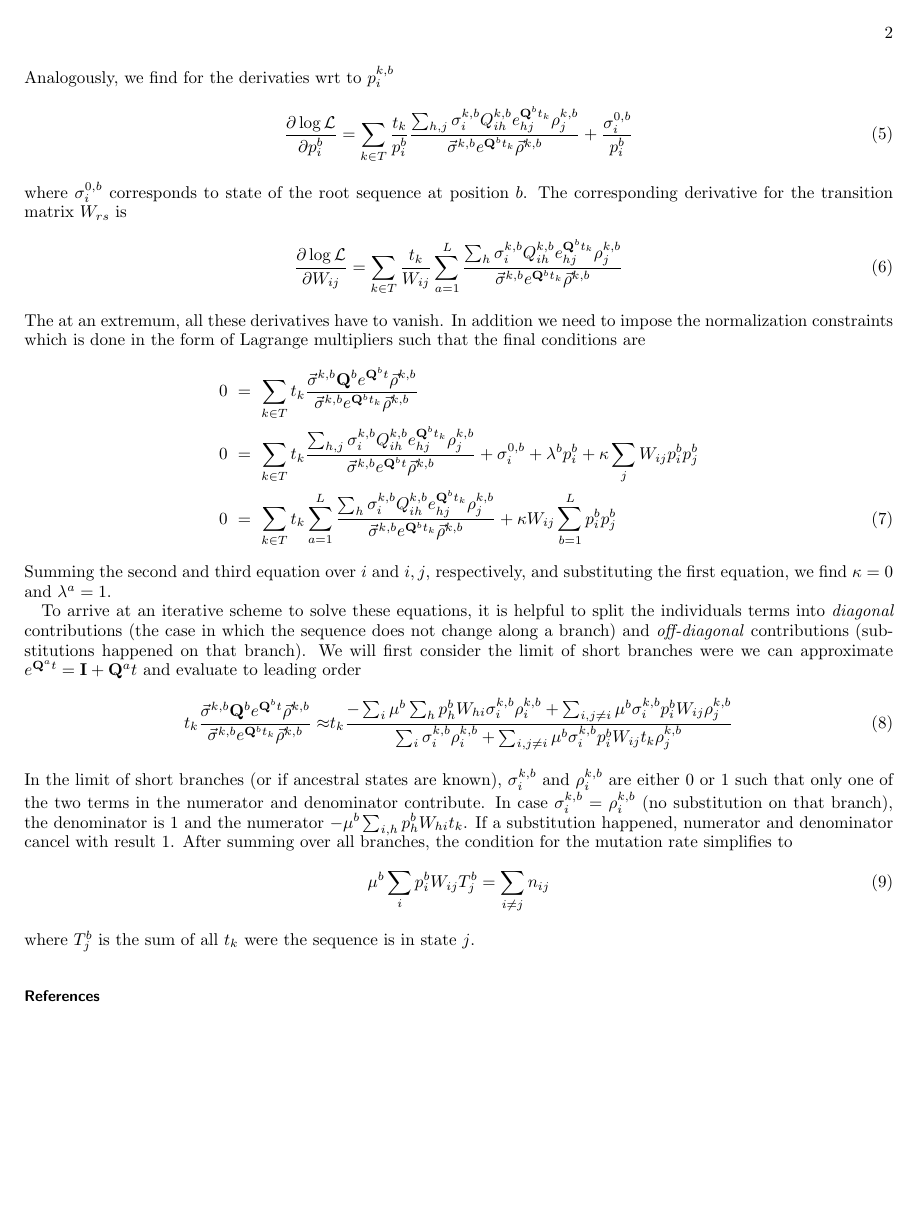
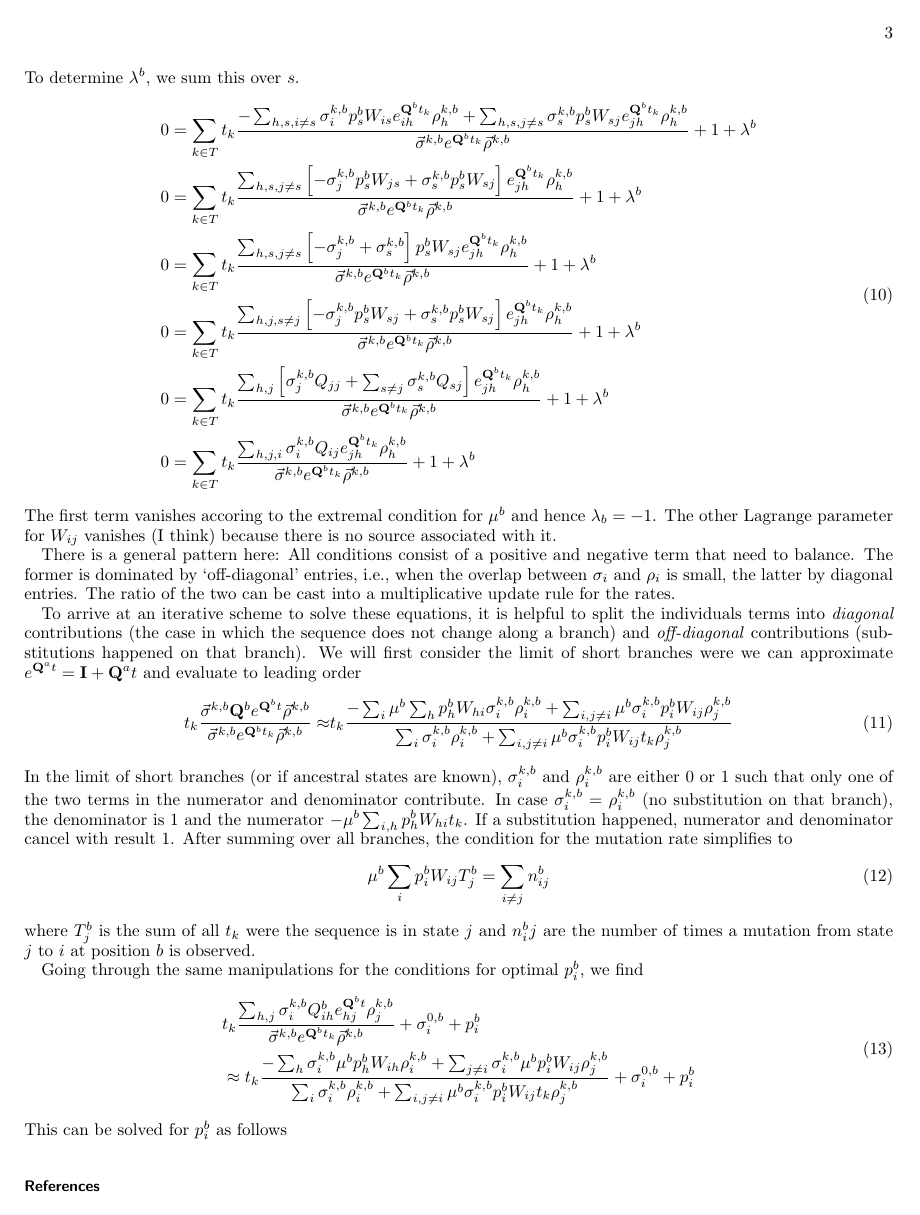
Before and after one commit to neherlab/2019_Puller_SiteSpecificGTR, a LaTeX paper (notes/derivation.tex): page 2 of 2 before the commit and page 3 of 3 after it. Compiled offline with pdfLaTeX.

Commit message:
updating notes

```diff
--- a/notes/derivation.tex
+++ b/notes/derivation.tex
@@ -82,20 +82,14 @@ Using the product from of the likelihood, we can now write down compact expressi
 \begin{equation}
 	\frac{\partial \log \LH}{\partial \mu^{b}} = \sum_{k\in T} \frac{t_k}{\mu^{b}}\frac{\vec{\sigma}^{k,b} \mat{Q}^{b} e^{\mat{Q}^{b}t_k} \vec{\rho}^{k,b}}{\vec{\sigma}^{k,b} e^{\mat{Q}^{b}t_k} \vec{\rho}^{k,b}}
 \end{equation}
-Analogously, we find for the derivaties wrt to $\eqp^{k,b}_{i}$
+The derivative wrt to $\eqp^{b}_{s}$ requires a little more care (and is infact not correct as the commutator needs to be accounted for...):
 \begin{equation}
-\frac{\partial \log \LH}{\partial \eqp^{b}_i}= \sum_{k\in T} \frac{t_k}{\eqp^{b}_i}\frac{\sum_{h,j}\sigma^{k,b}_i Q^{k,b}_{ih} e^{\mat{Q}^{b}t_k}_{hj} \rho^{k,b}_j}{\vec{\sigma}^{k,b} e^{\mat{Q}^{b}t_k} \vec{\rho}^{k,b}} + \frac{\sigma^{0,b}_i}{\eqp^b_i}
+	\frac{\partial Q^b_{ij}}{\partial \eqp^b_s} = -\delta_{ij}\sum_{k\neq i} \frac{\partial \eqp^b_k}{\partial \eqp^b_s} W_{ik} + (1-\delta_{ij})\delta_{is}W_{sj} = -\delta_{ij}(1-\delta_{is}) W_{is} + (1-\delta_{ij})\delta_{is}W_{sj}
 \end{equation}
-where $\sigma^{0,b}_i$ corresponds to state of the root sequence at position $b$.
-The corresponding derivative for the transition matrix $W_{rs}$ is
+Using this, we can now write
 \begin{equation}
-	\frac{\partial \log \LH}{\partial W_{ij}}= \sum_{k\in T} \frac{t_k}{W_{ij}} \sum_{a=1}^L\frac{\sum_{h}\sigma^{k,b}_i Q^{k,b}_{ih} e^{\mat{Q}^{b}t_k}_{hj} \rho^{k,b}_j}{\vec{\sigma}^{k,b} e^{\mat{Q}^{b}t_k} \vec{\rho}^{k,b}}
+\begin{split}
+ \frac{\partial \log \LH}{\partial \eqp^{b}_s} &= \sum_{k\in T} t_k\mu^b \frac{\sum_{i,j,h}\sigma^{k,b}_i (-\delta_{ij}(1-\delta_{is}) W_{is} + (1-\delta_{ij})\delta_{is}W_{sj})e^{\mat{Q}^{b}t_k}_{jh} \rho^{k,b}_h}{\vec{\sigma}^{k,b} e^{\mat{Q}^{b}t_k} \vec{\rho}^{k,b}} + \frac{\sigma^{0,b}_s}{\eqp^b_s} \\
+& =\sum_{k\in T} t_k\mu_b \frac{-\sum_{h,i\neq s}\sigma^{k,b}_i W_{is}e^{\mat{Q}^{b}t_k}_{ih} \rho^{k,b}_h + \sum_{h,j\neq s}\sigma^{k,b}_s W_{sj} e^{\mat{Q}^{b}t_k}_{jh} \rho^{k,b}_h}{\vec{\sigma}^{k,b} e^{\mat{Q}^{b}t_k} \vec{\rho}^{k,b}} + \frac{\sigma^{0,b}_s}{\eqp^b_s}
+\end{split}
 \end{equation}
-The at an extremum, all these derivatives have to vanish.
-In addition we need to impose the normalization constraints which is done in the form of Lagrange multipliers such that the final conditions are
-\begin{eqnarray}
-	0 &=& \sum_{k\in T} t_k\frac{\vec{\sigma}^{k,b} \mat{Q}^{b} e^{\mat{Q}^{b}t} \vec{\rho}^{k,b}}{\vec{\sigma}^{k,b} e^{\mat{Q}^{b}t_k} \vec{\rho}^{k,b}} \nonumber \\
-    0 &=& 	\sum_{k\in T} t_k\frac{\sum_{h,j}\sigma^{k,b}_i Q^{k,b}_{ih} e^{\mat{Q}^{b}t_k}_{hj} \rho^{k,b}_j}{\vec{\sigma}^{k,b} e^{\mat{Q}^{b}t} \vec{\rho}^{k,b}} + \sigma^{0,b}_i + \lambda^{b}\eqp^b_i + \kappa \sum_j W_{ij}\eqp_i^{b}\eqp_j^{b} \nonumber\\
-	0 &=& \sum_{k\in T} t_k \sum_{a=1}^L\frac{\sum_{h}\sigma^{k,b}_i Q^{k,b}_{ih} e^{\mat{Q}^{b}t_k}_{hj} \rho^{k,b}_j}{\vec{\sigma}^{k,b} e^{\mat{Q}^{b}t_k} \vec{\rho}^{k,b}} + \kappa W_{ij}\sum_{b=1}^L \eqp^b_i\eqp^b_j
-\end{eqnarray}
-Summing the second and third equation over $i$ and $i,j$, respectively, and substituting the first equation, we find $\kappa=0$ and $\lambda^a=1$.
@@ -101,0 +111 @@ Summing the second and third equation over $i$ and $i,j$, respectively, and subs
+	- \sum_{j,h}\sigma^{k,b}_j(p^b_s \delta_{jr} + p^b_r\delta_{js})e^{\mat{Q}^{b}t_k}_{jh} \rho^{k,b}_h}{\vec{\sigma}^{k,b} e^{\mat{Q}^{b}t_k} \vec{\rho}^{k,b}}\\
@@ -102,3 +119,24 @@ Summing the second and third equation over $i$ and $i,j$, respectively, and subs
+	0 = \eqp^b_s \sum_{k\in T} t_k \frac{-\sum_{h,i\neq s}\sigma^{k,b}_i W_{is}e^{\mat{Q}^{b}t_k}_{ih} \rho^{k,b}_h + \sum_{h,j\neq s}\sigma^{k,b}_s W_{sj} e^{\mat{Q}^{b}t_k}_{jh} \rho^{k,b}_h}{\vec{\sigma}^{k,b} e^{\mat{Q}^{b}t_k} \vec{\rho}^{k,b}} + \sigma^{0,b}_s + \lambda^b \eqp^b_s
+\end{equation}
+To determine $\lambda^b$, we sum this over $s$.
+\begin{equation}
+\begin{split}
+	0 & = \sum_{k\in T} t_k \frac{-\sum_{h,s,i\neq s}\sigma^{k,b}_i \eqp^b_s W_{is}e^{\mat{Q}^{b}t_k}_{ih} \rho^{k,b}_h + \sum_{h,s, j\neq s}\sigma^{k,b}_s \eqp^b_s W_{sj} e^{\mat{Q}^{b}t_k}_{jh} \rho^{k,b}_h}{\vec{\sigma}^{k,b} e^{\mat{Q}^{b}t_k} \vec{\rho}^{k,b}} + 1 + \lambda^b \\
+	0 & = \sum_{k\in T} t_k \frac{\sum_{h,s,j\neq s} \left[-\sigma^{k,b}_j \eqp^b_s W_{js} + \sigma^{k,b}_s \eqp^b_s W_{sj}\right] e^{\mat{Q}^{b}t_k}_{jh} \rho^{k,b}_h}{\vec{\sigma}^{k,b} e^{\mat{Q}^{b}t_k} \vec{\rho}^{k,b}} + 1 + \lambda^b \\
+	0 & = \sum_{k\in T} t_k \frac{\sum_{h,s,j\neq s} \left[-\sigma^{k,b}_j + \sigma^{k,b}_s\right]  \eqp^b_s W_{sj}e^{\mat{Q}^{b}t_k}_{jh} \rho^{k,b}_h}{\vec{\sigma}^{k,b} e^{\mat{Q}^{b}t_k} \vec{\rho}^{k,b}} + 1 + \lambda^b \\
+	0 & = \sum_{k\in T} t_k \frac{\sum_{h,j,s\neq j} \left[-\sigma^{k,b}_j\eqp^b_s W_{sj} + \sigma^{k,b}_s\eqp^b_s W_{sj}\right]  e^{\mat{Q}^{b}t_k}_{jh} \rho^{k,b}_h}{\vec{\sigma}^{k,b} e^{\mat{Q}^{b}t_k} \vec{\rho}^{k,b}} + 1 + \lambda^b\\
+	0 & = \sum_{k\in T} t_k \frac{\sum_{h,j} \left[\sigma^{k,b}_jQ_{jj} + \sum_{s\neq j}\sigma^{k,b}_sQ_{sj}\right]  e^{\mat{Q}^{b}t_k}_{jh} \rho^{k,b}_h}{\vec{\sigma}^{k,b} e^{\mat{Q}^{b}t_k} \vec{\rho}^{k,b}} + 1 + \lambda^b\\
+	0 & = \sum_{k\in T} t_k \frac{\sum_{h,j,i} \sigma^{k,b}_i Q_{ij} e^{\mat{Q}^{b}t_k}_{jh} \rho^{k,b}_h}{\vec{\sigma}^{k,b} e^{\mat{Q}^{b}t_k} \vec{\rho}^{k,b}} + 1 + \lambda^b
+\end{split}
+\end{equation}
+The first term vanishes accoring to the extremal condition for $\mu^b$ and hence $\lambda_b=-1$.
+The other Lagrange parameter for $W_{ij}$ vanishes (I think) because there is no source associated with it.
+
+There is a general pattern here: All conditions consist of a positive and negative term that need to balance.
+The former is dominated by `off-diagonal' entries, i.e., when the overlap between $\sigma_i$ and $\rho_i$ is small, the latter by diagonal entries.
+The ratio of the two can be cast into a multiplicative update rule for the rates.
+
+
 
 To arrive at an iterative scheme to solve these equations, it is helpful to split the individuals terms into \emph{diagonal} contributions (the case in which the sequence does not change along a branch) and \emph{off-diagonal} contributions (substitutions happened on that branch).
 We will first consider the limit of short branches were we can approximate $e^{\mat{Q}^at}=\mat{I} + \mat{Q}^at$ and evaluate to leading order
@@ -112,10 +150,21 @@ In case $\sigma^{k,b}_i=\rho^{k,b}_i$ (no substitution on that branch), the deno
 If a substitution happened, numerator and denominator cancel with result 1.
 After summing over all branches, the condition for the mutation rate simplifies to
 \begin{equation}
-	\mu^b \sum_i \eqp_i^b W_{ij}T_j^b = \sum_{i\neq j} n_{ij}
+	\mu^b \sum_i \eqp_i^b W_{ij}T_j^b = \sum_{i\neq j} n^b_{ij}
 \end{equation}
-where $T_j^b$ is the sum of all $t_k$ were the sequence is in state $j$.
+where $T_j^b$ is the sum of all $t_k$ were the sequence is in state $j$ and $n^b_ij$ are the number of times a mutation from state $j$ to $i$ at position $b$ is observed.
 
+Going through the same manipulations for the conditions for optimal $\eqp^b_i$, we find
+\begin{equation}
+	\begin{split}
+& t_k\frac{\sum_{h,j}\sigma^{k,b}_i Q^{b}_{ih} e^{\mat{Q}^{b}t}_{hj} \rho^{k,b}_j}{\vec{\sigma}^{k,b} e^{\mat{Q}^{b}t_k} \vec{\rho}^{k,b}} + \sigma_i^{0,b}+\eqp_i^b \\
+&\approx t_k \frac{-\sum_{h}\sigma^{k,b}_i\mu^b p_h^b W_{ih} \rho^{k,b}_i + \sum_{j\neq i}\sigma^{k,b}_i \mu^b \eqp_i^b W_{ij} \rho^{k,b}_j}{\sum_{i} \sigma^{k,b}_i \rho^{k,b}_i + \sum_{i,j\neq i} \mu^b \sigma^{k,b}_i \eqp_i^b W_{ij}t_k \rho^{k,b}_j} + \sigma_i^{0,b}+\eqp_i^b
+	\end{split}
+\end{equation}
+This can be solved for $p_i^{b}$ as follows
+% \begin{equation}
+% 	p_i^b(\sum_{h,j\neq i}\eqp_h^b W_{ih}T_i + 1) = \sum_{j\neq i}\sigma^{k,b}_i p_i^h W_{ij} \rho^{k,b}_j}{}
+% \end{equation}
 
 
 \bibliography{GTRbib}
```
Also changed, not shown: notes/derivation.tex (22 more changed lines).
